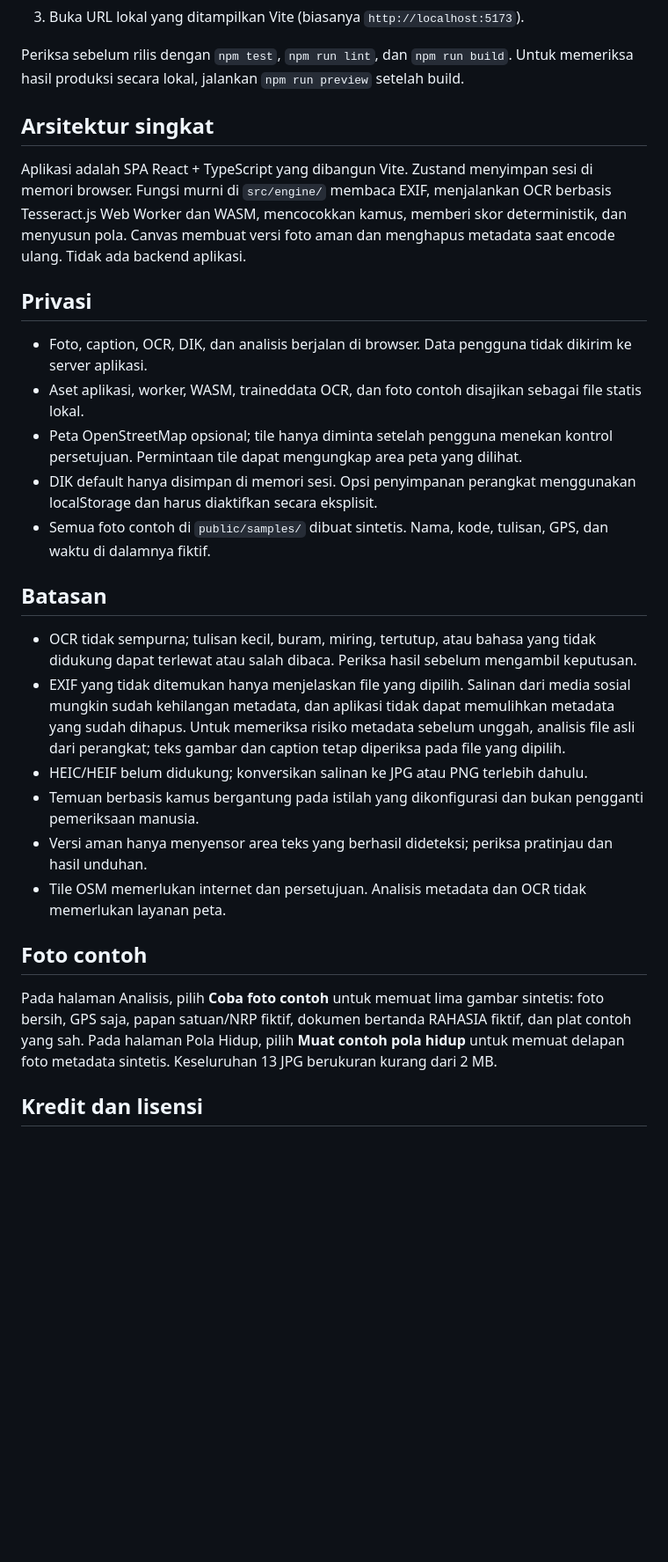
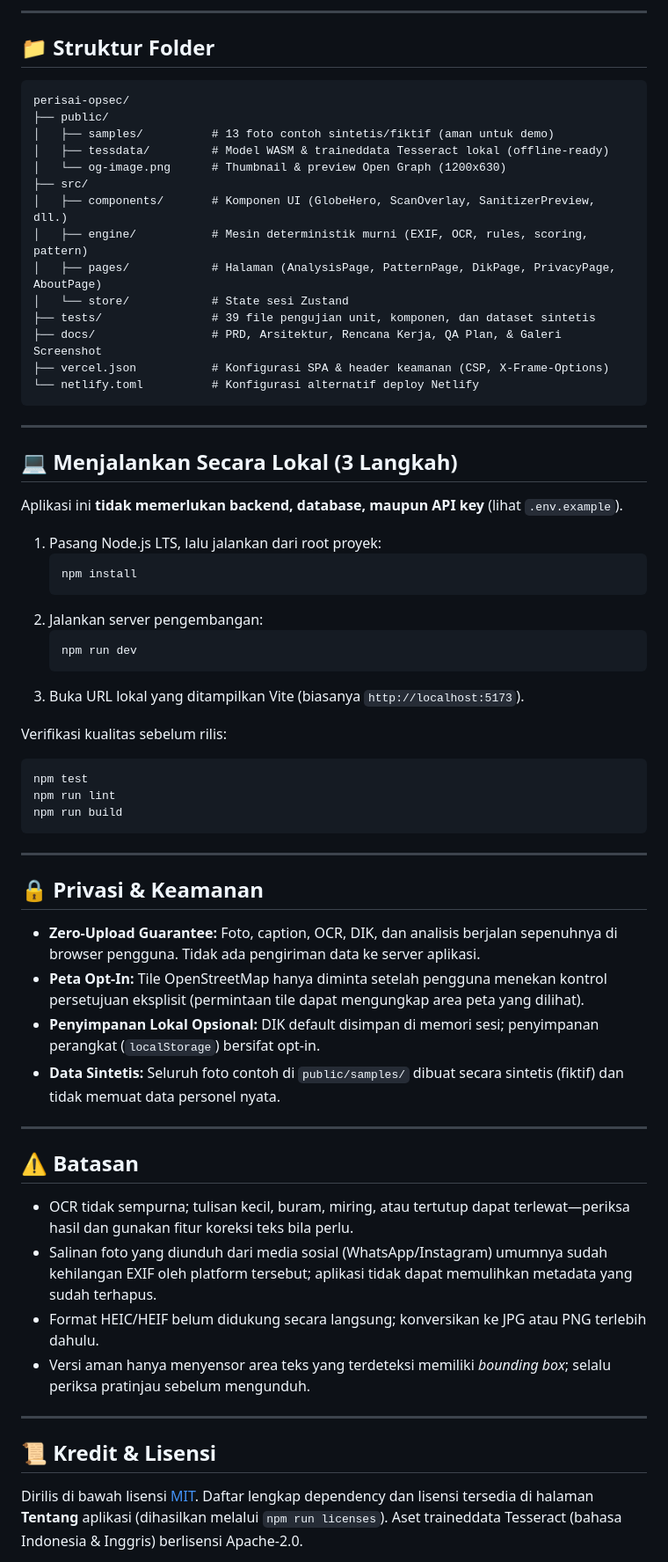
Before and after one commit to BaharudinAlamsyah27/perisai-opsec-, a Markdown page: README.md, the part around one of its changes. Shown at 88% size. Drawn GitHub-style; blank space fills up the shorter version.

Commit message:
chore(portfolio): add OG metadata, MIT license, env example, and portfolio README

````diff
--- a/README.md
+++ b/README.md
@@ -20,31 +44,68 @@
+---
+
+## 📁 Struktur Folder
+
+```text
+perisai-opsec/
+├── public/
+│   ├── samples/          # 13 foto contoh sintetis/fiktif (aman untuk demo)
+│   ├── tessdata/         # Model WASM & traineddata Tesseract lokal (offline-ready)
+│   └── og-image.png      # Thumbnail & preview Open Graph (1200x630)
+├── src/
+│   ├── components/       # Komponen UI (GlobeHero, ScanOverlay, SanitizerPreview, dll.)
+│   ├── engine/           # Mesin deterministik murni (EXIF, OCR, rules, scoring, pattern)
+│   ├── pages/            # Halaman (AnalysisPage, PatternPage, DikPage, PrivacyPage, AboutPage)
+│   └── store/            # State sesi Zustand
+├── tests/                # 39 file pengujian unit, komponen, dan dataset sintetis
+├── docs/                 # PRD, Arsitektur, Rencana Kerja, QA Plan, & Galeri Screenshot
+├── vercel.json           # Konfigurasi SPA & header keamanan (CSP, X-Frame-Options)
+└── netlify.toml          # Konfigurasi alternatif deploy Netlify
+```
+
+---
+
+## 💻 Menjalankan Secara Lokal (3 Langkah)
+
+Aplikasi ini **tidak memerlukan backend, database, maupun API key** (lihat `.env.example`).
+
+1. Pasang Node.js LTS, lalu jalankan dari root proyek:
+   ```bash
+   npm install
+   ```
+2. Jalankan server pengembangan:
+   ```bash
+   npm run dev
+   ```
 3. Buka URL lokal yang ditampilkan Vite (biasanya `http://localhost:5173`).
 
-Periksa sebelum rilis dengan `npm test`, `npm run lint`, dan `npm run build`. Untuk memeriksa hasil produksi secara lokal, jalankan `npm run preview` setelah build.
+Verifikasi kualitas sebelum rilis:
+```bash
+npm test
+npm run lint
+npm run build
+```
 
-## Arsitektur singkat
+---
 
-Aplikasi adalah SPA React + TypeScript yang dibangun Vite. Zustand menyimpan sesi di memori browser. Fungsi murni di `src/engine/` membaca EXIF, menjalankan OCR berbasis Tesseract.js Web Worker dan WASM, mencocokkan kamus, memberi skor deterministik, dan menyusun pola. Canvas membuat versi foto aman dan menghapus metadata saat encode ulang. Tidak ada backend aplikasi.
+## 🔒 Privasi & Keamanan
 
-## Privasi
+- **Zero-Upload Guarantee:** Foto, caption, OCR, DIK, dan analisis berjalan sepenuhnya di browser pengguna. Tidak ada pengiriman data ke server aplikasi.
+- **Peta Opt-In:** Tile OpenStreetMap hanya diminta setelah pengguna menekan kontrol persetujuan eksplisit (permintaan tile dapat mengungkap area peta yang dilihat).
+- **Penyimpanan Lokal Opsional:** DIK default disimpan di memori sesi; penyimpanan perangkat (`localStorage`) bersifat opt-in.
+- **Data Sintetis:** Seluruh foto contoh di `public/samples/` dibuat secara sintetis (fiktif) dan tidak memuat data personel nyata.
 
-- Foto, caption, OCR, DIK, dan analisis berjalan di browser. Data pengguna tidak dikirim ke server aplikasi.
-- Aset aplikasi, worker, WASM, traineddata OCR, dan foto contoh disajikan sebagai file statis lokal.
-- Peta OpenStreetMap opsional; tile hanya diminta setelah pengguna menekan kontrol persetujuan. Permintaan tile dapat mengungkap area peta yang dilihat.
-- DIK default hanya disimpan di memori sesi. Opsi penyimpanan perangkat menggunakan localStorage dan harus diaktifkan secara eksplisit.
-- Semua foto contoh di `public/samples/` dibuat sintetis. Nama, kode, tulisan, GPS, dan waktu di dalamnya fiktif.
+---
 
-## Batasan
+## ⚠️ Batasan
 
-- OCR tidak sempurna; tulisan kecil, buram, miring, tertutup, atau bahasa yang tidak didukung dapat terlewat atau salah dibaca. Periksa hasil sebelum mengambil keputusan.
-- EXIF yang tidak ditemukan hanya menjelaskan file yang dipilih. Salinan dari media sosial mungkin sudah kehilangan metadata, dan aplikasi tidak dapat memulihkan metadata yang sudah dihapus. Untuk memeriksa risiko metadata sebelum unggah, analisis file asli dari perangkat; teks gambar dan caption tetap diperiksa pada file yang dipilih.
-- HEIC/HEIF belum didukung; konversikan salinan ke JPG atau PNG terlebih dahulu.
-- Temuan berbasis kamus bergantung pada istilah yang dikonfigurasi dan bukan pengganti pemeriksaan manusia.
-- Versi aman hanya menyensor area teks yang berhasil dideteksi; periksa pratinjau dan hasil unduhan.
-- Tile OSM memerlukan internet dan persetujuan. Analisis metadata dan OCR tidak memerlukan layanan peta.
+- OCR tidak sempurna; tulisan kecil, buram, miring, atau tertutup dapat terlewat—periksa hasil dan gunakan fitur koreksi teks bila perlu.
+- Salinan foto yang diunduh dari media sosial (WhatsApp/Instagram) umumnya sudah kehilangan EXIF oleh platform tersebut; aplikasi tidak dapat memulihkan metadata yang sudah terhapus.
+- Format HEIC/HEIF belum didukung secara langsung; konversikan ke JPG atau PNG terlebih dahulu.
+- Versi aman hanya menyensor area teks yang terdeteksi memiliki *bounding box*; selalu periksa pratinjau sebelum mengunduh.
 
-## Foto contoh
+---
 
-Pada halaman Analisis, pilih **Coba foto contoh** untuk memuat lima gambar sintetis: foto bersih, GPS saja, papan satuan/NRP fiktif, dokumen bertanda RAHASIA fiktif, dan plat contoh yang sah. Pada halaman Pola Hidup, pilih **Muat contoh pola hidup** untuk memuat delapan foto metadata sintetis. Keseluruhan 13 JPG berukuran kurang dari 2 MB.
+## 📜 Kredit & Lisensi
 
-## Kredit dan lisensi
+Dirilis di bawah lisensi [MIT](./LICENSE). Daftar lengkap dependency dan lisensi tersedia di halaman **Tentang** aplikasi (dihasilkan melalui `npm run licenses`). Aset traineddata Tesseract (bahasa Indonesia & Inggris) berlisensi Apache-2.0.
 
````
Also changed, not shown: other parts of README.md (+38 -38 lines), docs/screenshots/README.md (added, +11 -0 lines), public/og-image.png (added), thumbnail-perisai-opsec.png (added), 3 other files.
